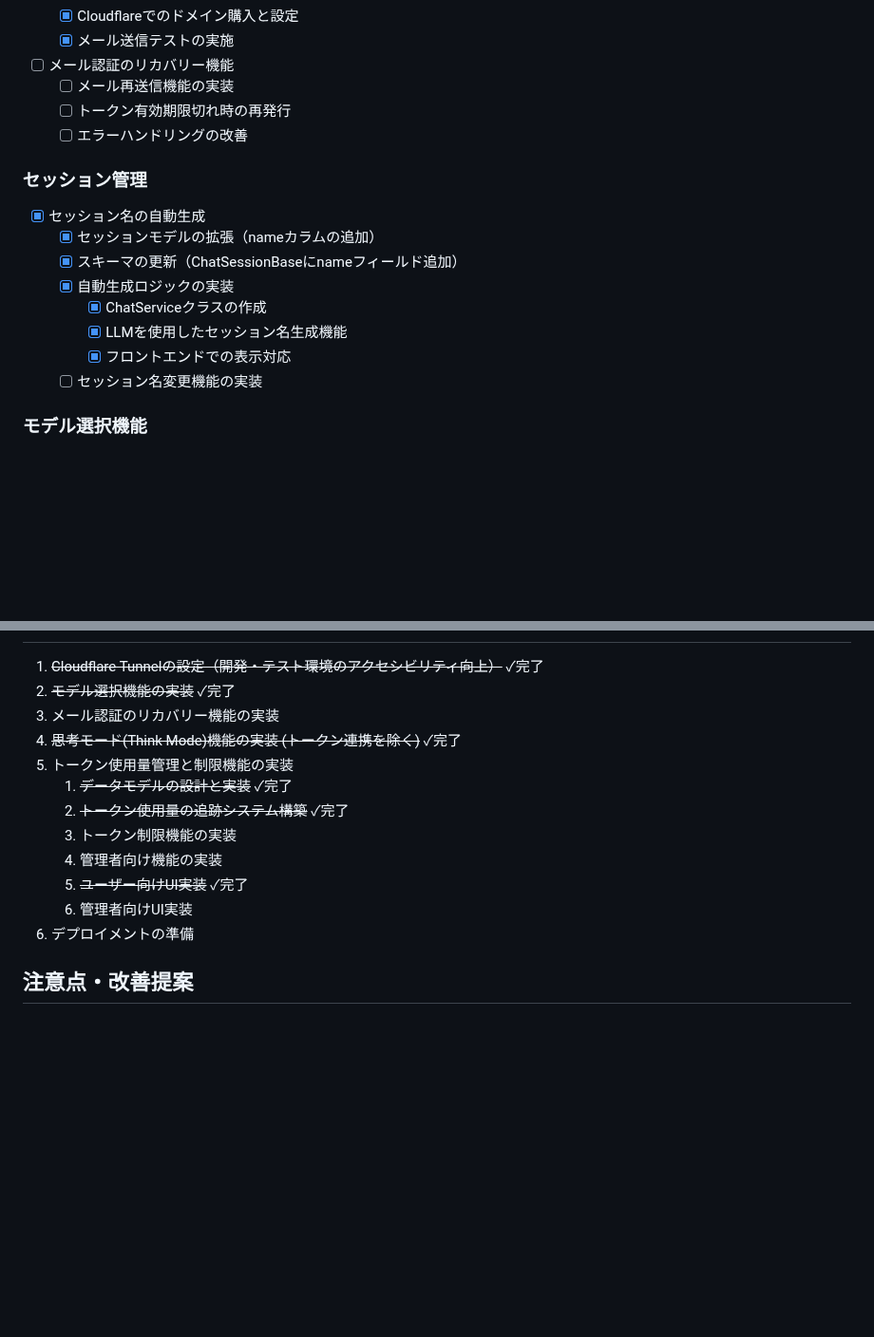
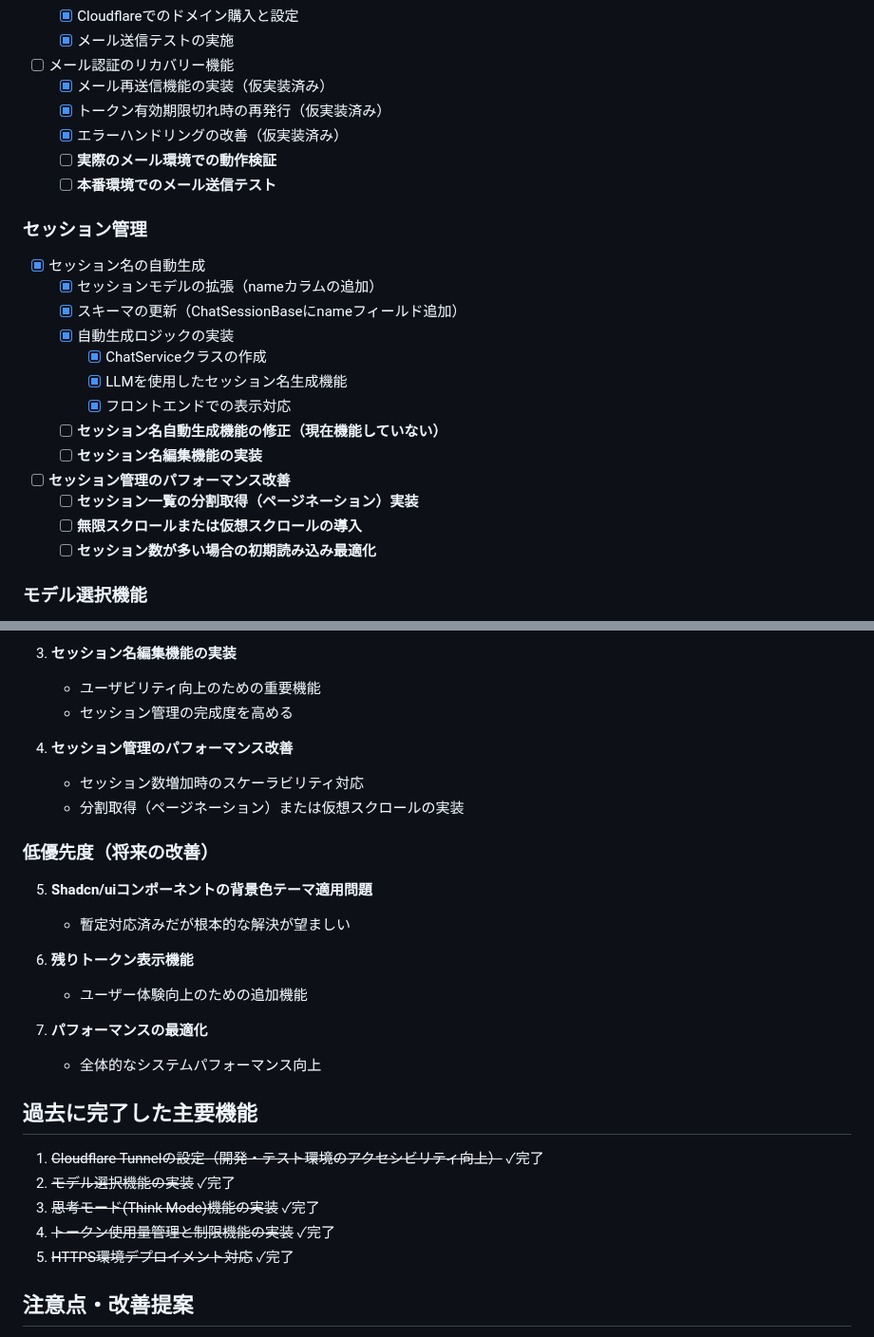
Before and after one commit to keiichiro-sonoda/sleepy-capybara-chat, a Markdown page: todo.md, 2 parts joined by grey strips. Shown at 95% size. Rendered like a GitHub page; blank space fills up the shorter version.

```diff
--- a/todo.md
+++ b/todo.md
@@ -25,9 +25,11 @@
   - [x] Cloudflareでのドメイン購入と設定
   - [x] メール送信テストの実施
 - [ ] メール認証のリカバリー機能
-  - [ ] メール再送信機能の実装
-  - [ ] トークン有効期限切れ時の再発行
-  - [ ] エラーハンドリングの改善
+  - [x] メール再送信機能の実装（仮実装済み）
+  - [x] トークン有効期限切れ時の再発行（仮実装済み）
+  - [x] エラーハンドリングの改善（仮実装済み）
+  - [ ] **実際のメール環境での動作検証**
+  - [ ] **本番環境でのメール送信テスト**
 
 ### セッション管理
 
@@ -38,7 +40,12 @@
     - [x] ChatServiceクラスの作成
     - [x] LLMを使用したセッション名生成機能
     - [x] フロントエンドでの表示対応
-  - [ ] セッション名変更機能の実装
+  - [ ] **セッション名自動生成機能の修正（現在機能していない）**
+  - [ ] **セッション名編集機能の実装**
+- [ ] **セッション管理のパフォーマンス改善**
+  - [ ] **セッション一覧の分割取得（ページネーション）実装**
+  - [ ] **無限スクロールまたは仮想スクロールの導入**
+  - [ ] **セッション数が多い場合の初期読み込み最適化**
 
 ### モデル選択機能
 
@@ -149,16 +174,29 @@
+3. **セッション名編集機能の実装**
+   - ユーザビリティ向上のための重要機能
+   - セッション管理の完成度を高める
+
+4. **セッション管理のパフォーマンス改善**
+   - セッション数増加時のスケーラビリティ対応
+   - 分割取得（ページネーション）または仮想スクロールの実装
+
+### 低優先度（将来の改善）
+
+5. **Shadcn/uiコンポーネントの背景色テーマ適用問題**
+   - 暫定対応済みだが根本的な解決が望ましい
+
+6. **残りトークン表示機能**
+   - ユーザー体験向上のための追加機能
+
+7. **パフォーマンスの最適化**
+   - 全体的なシステムパフォーマンス向上
+
+## 過去に完了した主要機能
 
 1. ~~Cloudflare Tunnelの設定（開発・テスト環境のアクセシビリティ向上）~~ ✓完了
 2. ~~モデル選択機能の実装~~ ✓完了
-3. メール認証のリカバリー機能の実装
-4. ~~思考モード(Think Mode)機能の実装 (トークン連携を除く)~~ ✓完了
-5. トークン使用量管理と制限機能の実装
-    1. ~~データモデルの設計と実装~~ ✓完了
-    2. ~~トークン使用量の追跡システム構築~~ ✓完了
-    3. トークン制限機能の実装
-    4. 管理者向け機能の実装
-    5. ~~ユーザー向けUI実装~~ ✓完了
-    6. 管理者向けUI実装
-6. デプロイメントの準備
+3. ~~思考モード(Think Mode)機能の実装~~ ✓完了
+4. ~~トークン使用量管理と制限機能の実装~~ ✓完了
+5. ~~HTTPS環境デプロイメント対応~~ ✓完了
 
 ## 注意点・改善提案
 
```
Also changed, not shown: other parts of todo.md (+36 -12 lines).
